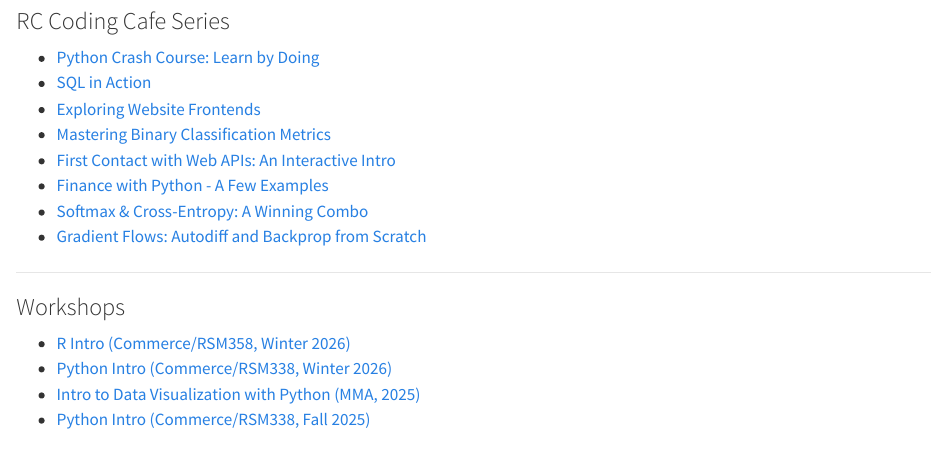
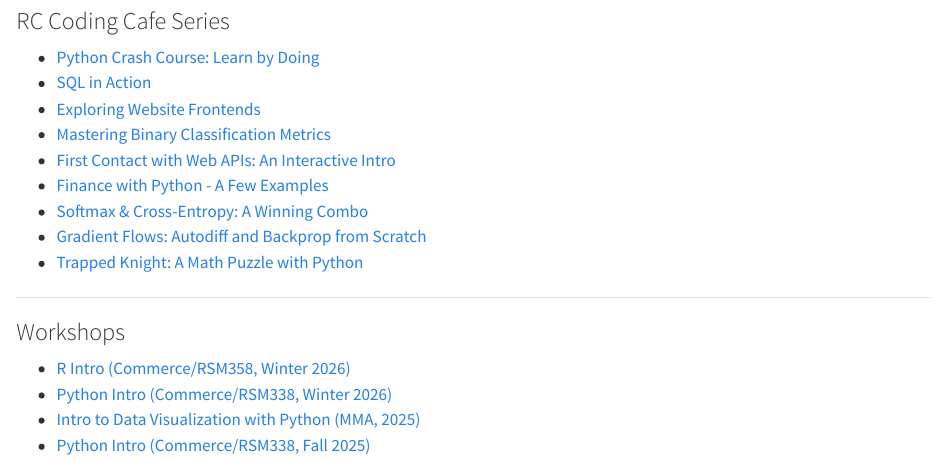
Before and after one commit to rmdal/rmdal.github.io, a Quarto document (index.qmd): the page in a window 1100 px wide, from 300 px down. Rendered offline with R 4.5, knitr and Pandoc in place of Quarto, with nearby package versions.

Commit message:
added trapped knight

```diff
--- a/index.qmd
+++ b/index.qmd
@@ -24,6 +24,7 @@ Welcome to the new MDAL Computing site. This site is dedicated to providing reso
 -   [Finance with Python - A Few Examples](https://rmdal.github.io/py-fin/)
 -   [Softmax & Cross-Entropy: A Winning Combo](https://rmdal.github.io/softmax-cross-entropy/)
 -   [Gradient Flows: Autodiff and Backprop from Scratch](https://rmdal.github.io/autodiff-backprop/)
+-   [Trapped Knight: A Math Puzzle with Python](https://rmdal.github.io/trapped-knight/)
 
 ------------------------------------------------------------------------
 
```
Also changed, not shown: docs/search.json, 8 other files.
